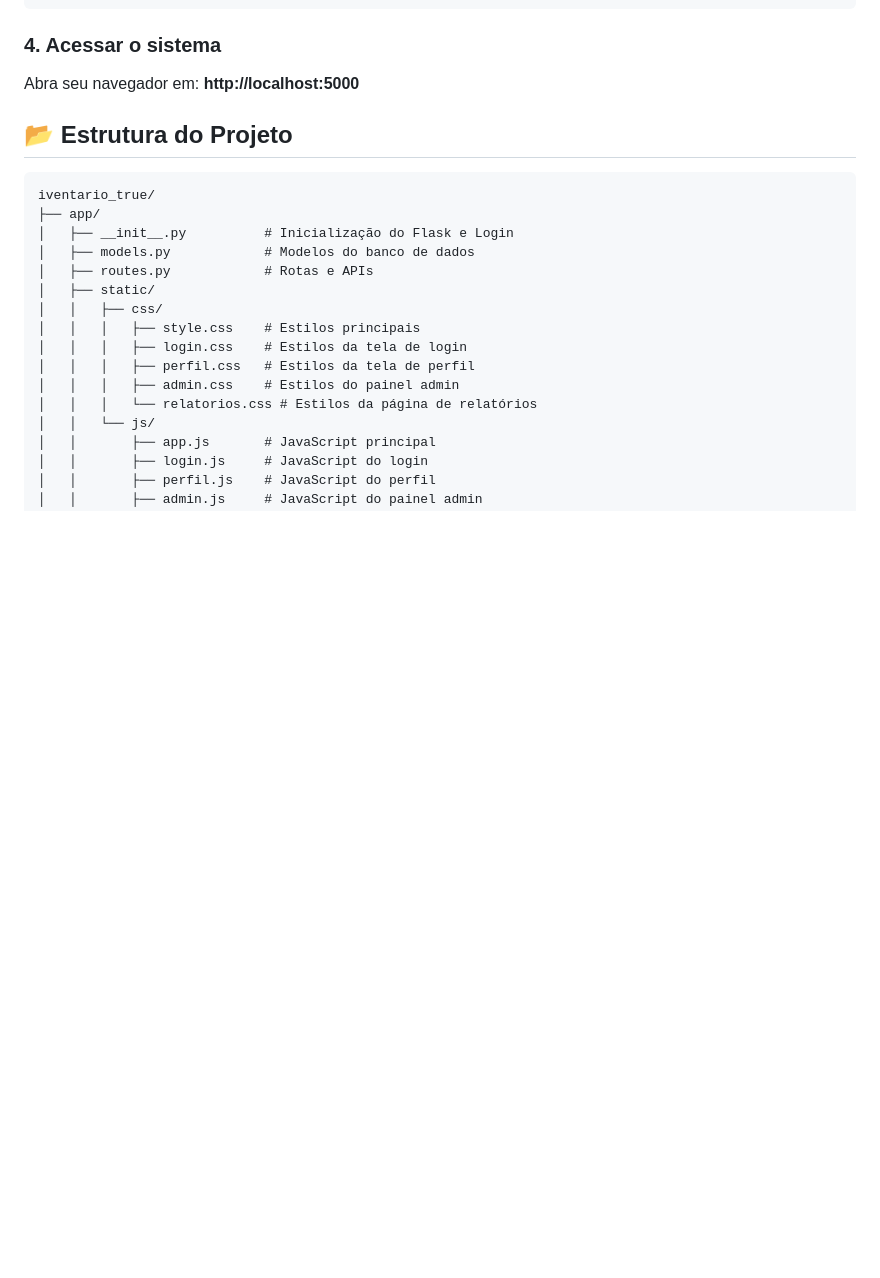
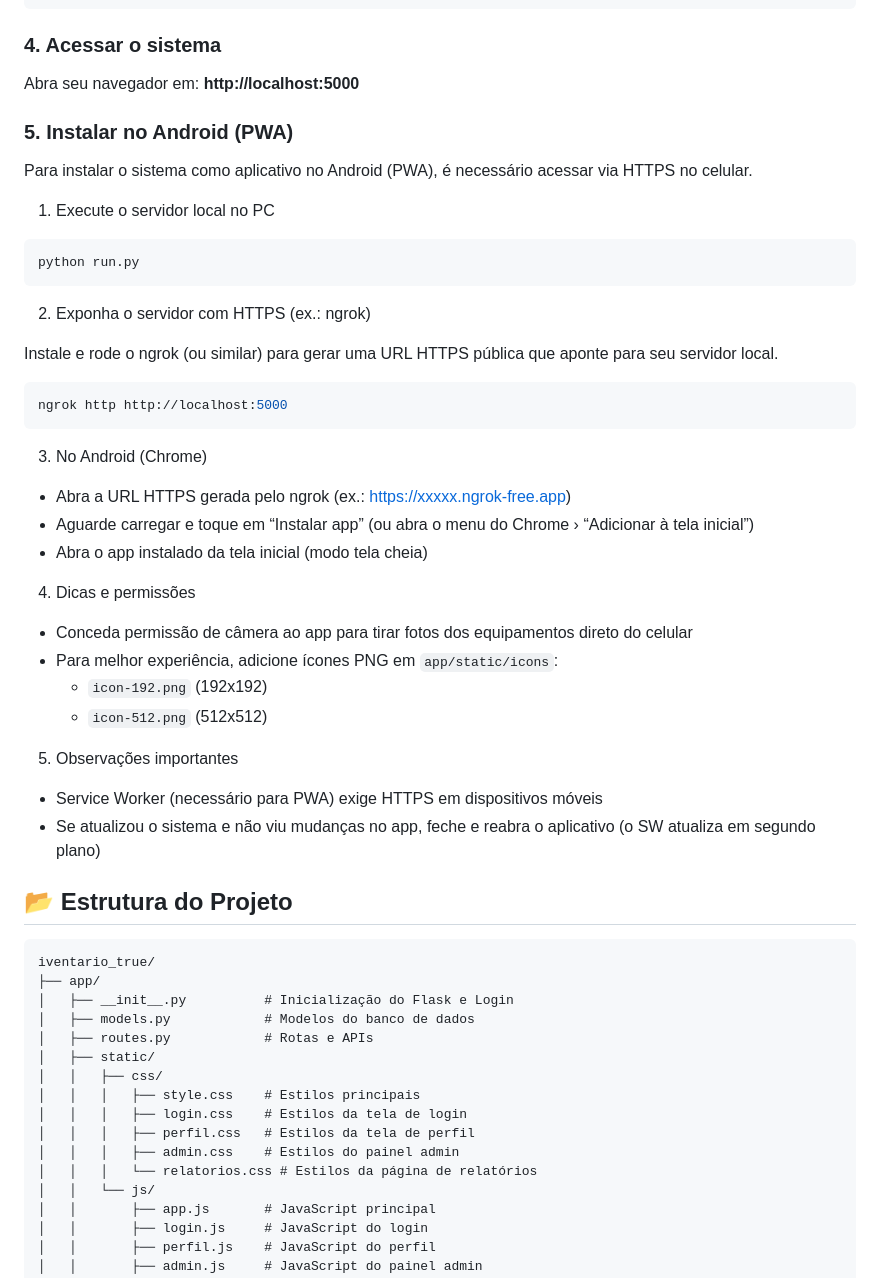
Before and after one commit to FelipeGermanoPassos/iventario_true, a Markdown page: README.md, the part around the change. GitHub-like rendering; blank space fills up the shorter version.

Commit message:
docs(readme): adicionar passo a passo para instalar no Android (PWA)
- Instruções com HTTPS (ngrok), instalação pelo Chrome e permissões
- Dicas de ícones e notas sobre Service Worker/atualizações

````diff
--- a/README.md
+++ b/README.md
@@ -80,6 +80,39 @@ python run.py
 ### 4. Acessar o sistema
 
 Abra seu navegador em: **http://localhost:5000**
+
+### 5. Instalar no Android (PWA)
+
+Para instalar o sistema como aplicativo no Android (PWA), é necessário acessar via HTTPS no celular.
+
+1) Execute o servidor local no PC
+
+```powershell
+python run.py
+```
+
+2) Exponha o servidor com HTTPS (ex.: ngrok)
+
+Instale e rode o ngrok (ou similar) para gerar uma URL HTTPS pública que aponte para seu servidor local.
+
+```powershell
+ngrok http http://localhost:5000
+```
+
+3) No Android (Chrome)
+- Abra a URL HTTPS gerada pelo ngrok (ex.: https://xxxxx.ngrok-free.app)
+- Aguarde carregar e toque em “Instalar app” (ou abra o menu do Chrome › “Adicionar à tela inicial”)
+- Abra o app instalado da tela inicial (modo tela cheia)
+
+4) Dicas e permissões
+- Conceda permissão de câmera ao app para tirar fotos dos equipamentos direto do celular
+- Para melhor experiência, adicione ícones PNG em `app/static/icons`:
+   - `icon-192.png` (192x192)
+   - `icon-512.png` (512x512)
+
+5) Observações importantes
+- Service Worker (necessário para PWA) exige HTTPS em dispositivos móveis
+- Se atualizou o sistema e não viu mudanças no app, feche e reabra o aplicativo (o SW atualiza em segundo plano)
 
 ## 📂 Estrutura do Projeto
 
````
